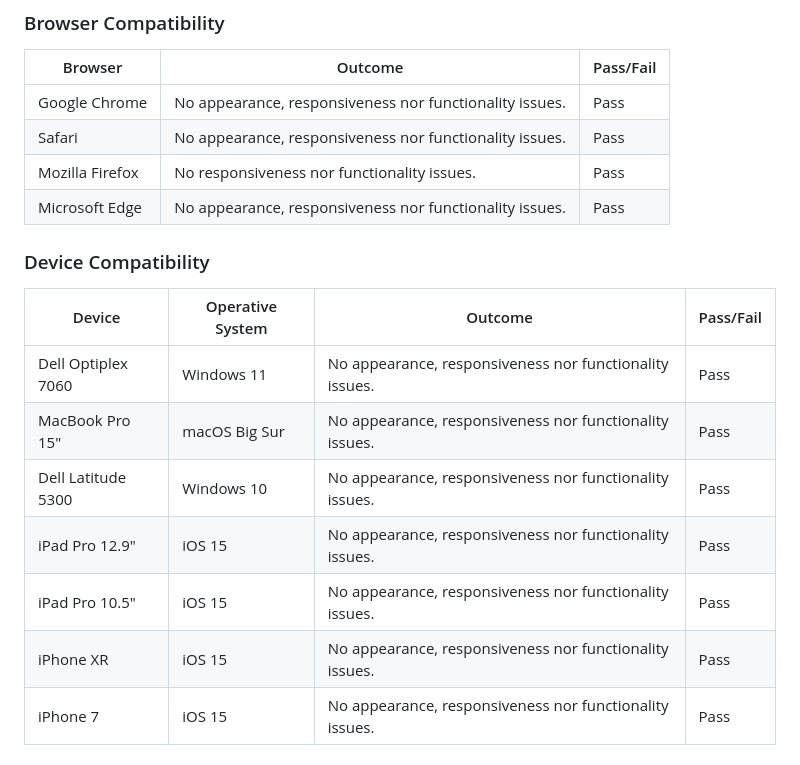
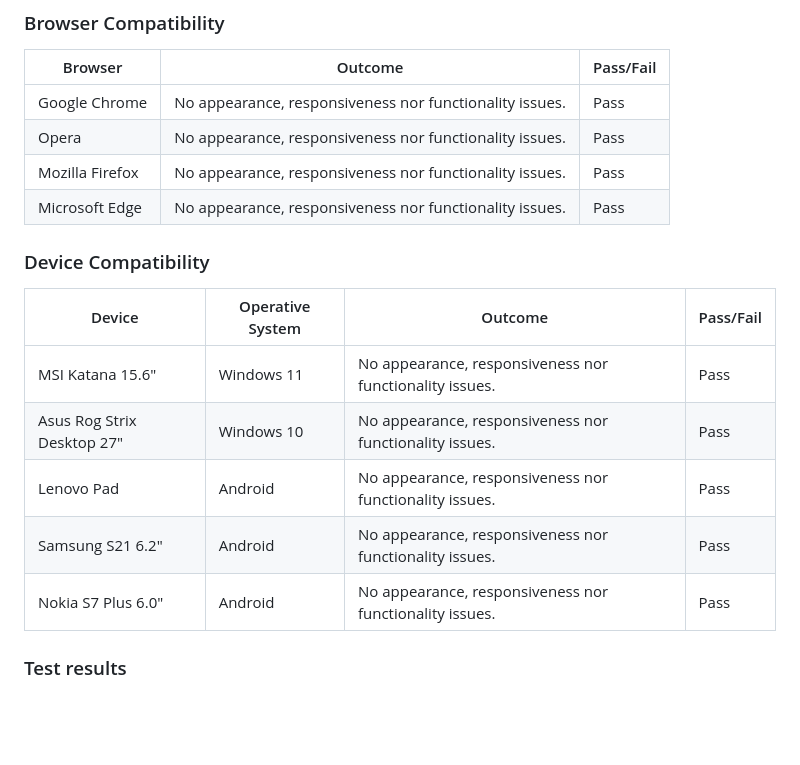
Before and after one commit to GenaGrig/genstar-fitness, a Markdown page: TESTING.md, the part around the change. GitHub-like rendering; blank space fills up the shorter version.

Commit message:
Add: Testing.md, chapter 4, start of chapter 5

```diff
--- a/TESTING.md
+++ b/TESTING.md
@@ -181,8 +181,8 @@ Chrome DevTools was used during the development process to test, explore and mod
 Browser | Outcome | Pass/Fail |
 --- | --- | --- |
 Google Chrome | No appearance, responsiveness nor functionality issues.| <span style="color:green">Pass</span> |
-Safari | No appearance, responsiveness nor functionality issues. | <span style="color:green">Pass</span> |
-Mozilla Firefox | No responsiveness nor functionality issues.| <span style="color:green">Pass</span> |
+Opera | No appearance, responsiveness nor functionality issues. | <span style="color:green">Pass</span> |
+Mozilla Firefox | No appearance, responsiveness nor functionality issues.| <span style="color:green">Pass</span> |
 Microsoft Edge | No appearance, responsiveness nor functionality issues. | <span style="color:green">Pass</span> |
 
 
@@ -190,10 +190,10 @@ Microsoft Edge | No appearance, responsiveness nor functionality issues. | <span
 
 Device | Operative System |Outcome | Pass/Fail
 --- | --- | --- | --- |
-Dell Optiplex 7060 | Windows 11 | No appearance, responsiveness nor functionality issues. | <span style="color:green">Pass</span> |
-MacBook Pro 15" | macOS Big Sur | No appearance, responsiveness nor functionality issues. | <span style="color:green">Pass</span> |
-Dell Latitude 5300 | Windows 10 | No appearance, responsiveness nor functionality issues. | <span style="color:green">Pass</span> |
-iPad Pro 12.9" | iOS 15 | No appearance, responsiveness nor functionality issues. | <span style="color:green">Pass</span> |
-iPad Pro 10.5" | iOS 15 |No appearance, responsiveness nor functionality issues. | <span style="color:green">Pass</span> |
-iPhone XR | iOS 15 |No appearance, responsiveness nor functionality issues. | <span style="color:green">Pass</span> |
-iPhone 7 | iOS 15 |No appearance, responsiveness nor functionality issues. | <span style="color:green">Pass</span> |
+MSI Katana 15.6" | Windows 11 | No appearance, responsiveness nor functionality issues. | <span style="color:green">Pass</span> |
+Asus Rog Strix Desktop 27" | Windows 10 | No appearance, responsiveness nor functionality issues. | <span style="color:green">Pass</span> |
+Lenovo Pad | Android | No appearance, responsiveness nor functionality issues. | <span style="color:green">Pass</span> |
+Samsung S21 6.2" | Android |No appearance, responsiveness nor functionality issues. | <span style="color:green">Pass</span> |
+Nokia S7 Plus 6.0" | Android |No appearance, responsiveness nor functionality issues. | <span style="color:green">Pass</span> |
+
+### Test results
```
